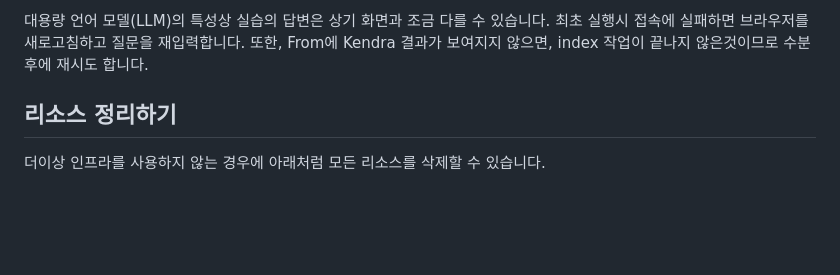
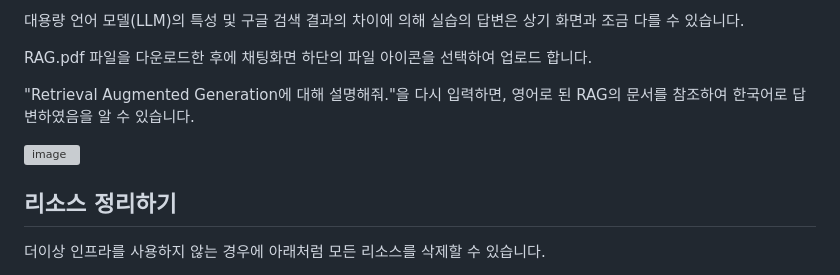
Before and after one commit to kyopark2014/rag-enhanced-searching, a Markdown page: README.md, the part around the change printed below. Rendered like a GitHub page; blank space fills up the shorter version; grey boxes are pictures that could not be loaded.

```diff
--- a/README.md
+++ b/README.md
@@ -327,5 +328,13 @@ def traslation_to_korean(llm, msg):
 
-대용량 언어 모델(LLM)의 특성상 실습의 답변은 상기 화면과 조금 다를 수 있습니다. 최초 실행시 접속에 실패하면 브라우저를 새로고침하고 질문을 재입력합니다. 또한, From에 Kendra 결과가 보여지지 않으면, index 작업이 끝나지 않은것이므로 수분후에 재시도 합니다.
+대용량 언어 모델(LLM)의 특성 및 구글 검색 결과의 차이에 의해 실습의 답변은 상기 화면과 조금 다를 수 있습니다.
+
+RAG.pdf 파일을 다운로드한 후에 채팅화면 하단의 파일 아이콘을 선택하여 업로드 합니다.
+
+"Retrieval Augmented Generation에 대해 설명해줘."을 다시 입력하면, 영어로 된 RAG의 문서를 참조하여 한국어로 답변하였음을 알 수 있습니다.
+
+![image](https://github.com/kyopark2014/rag-enhanced-searching/assets/52392004/7b8bbf20-f5c9-464a-802a-cdd9ef61823e)
+
+
 
 ## 리소스 정리하기
 
```
Also changed, not shown: other parts of README.md (+2 -1 lines).
